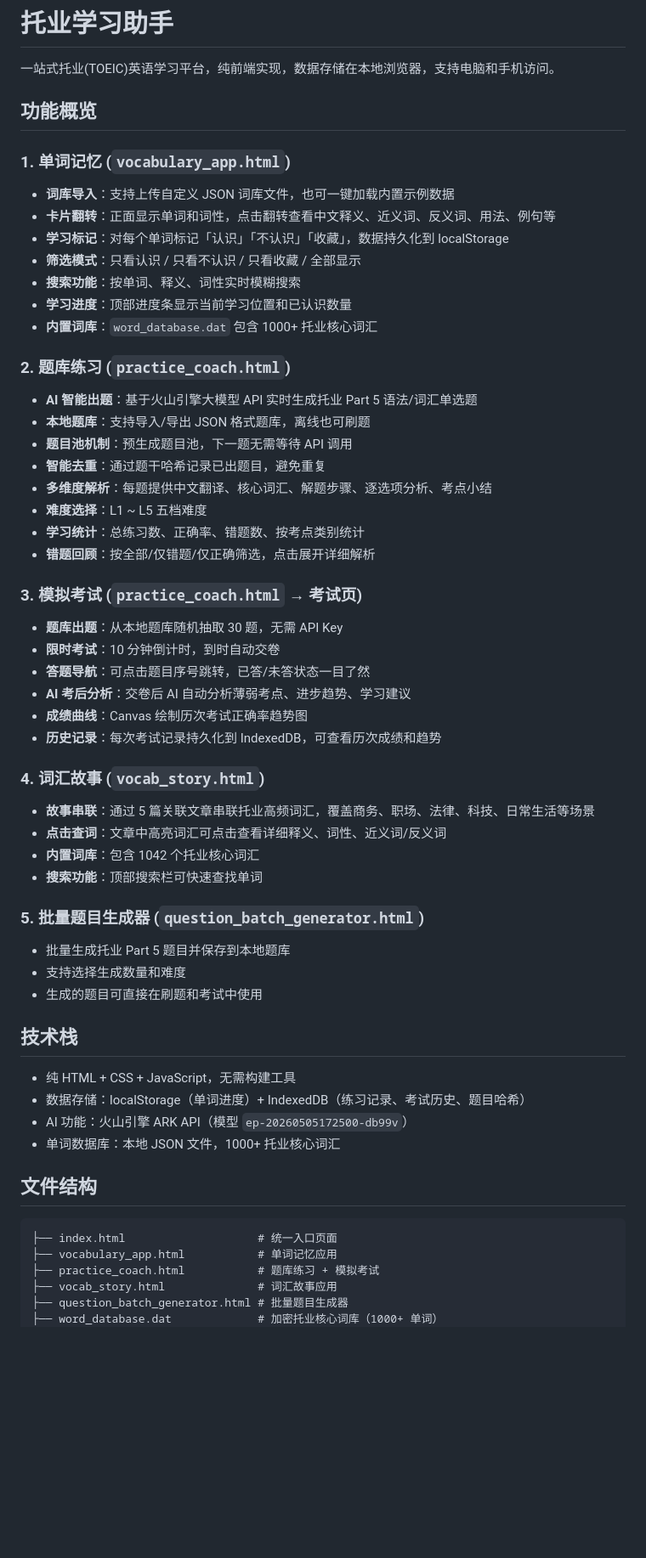
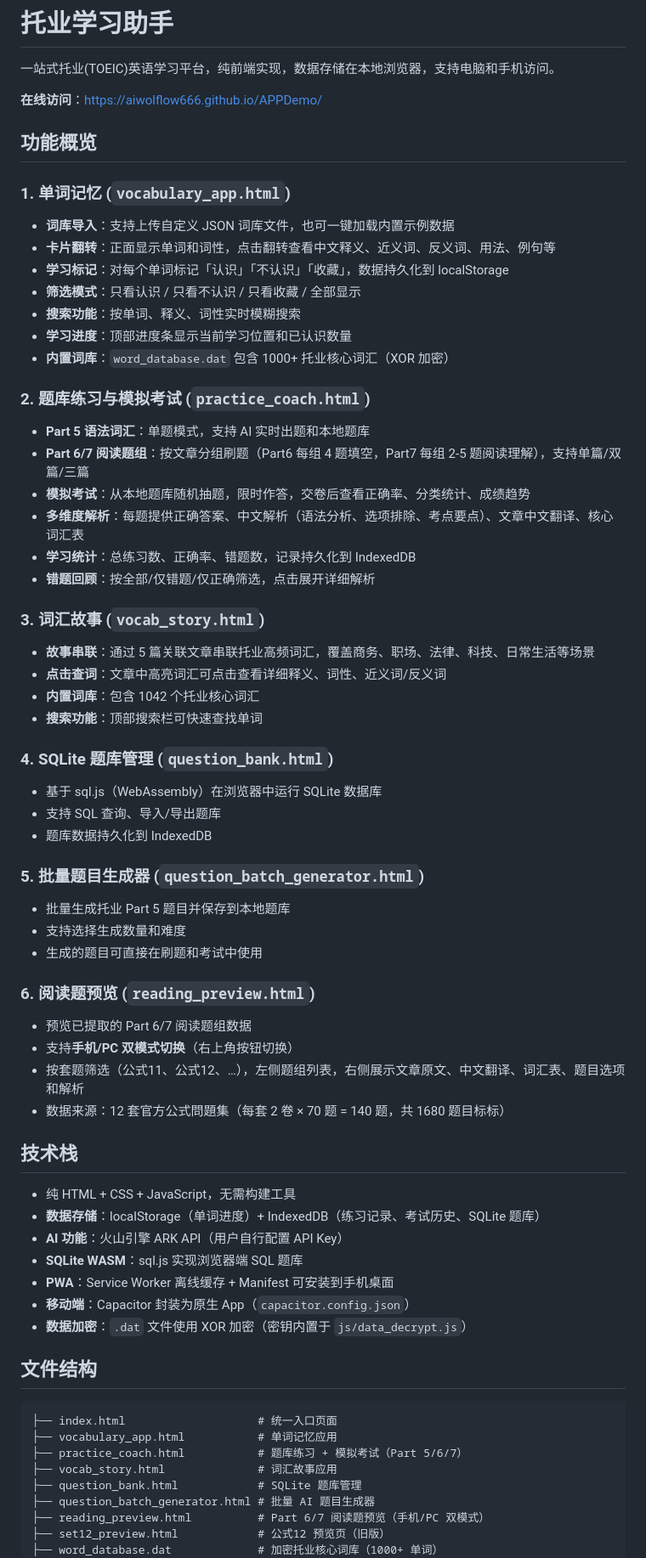
Before and after one commit to aiwolflow666/APPDemo, a Markdown page: README.md, the part around one of its changes. Shown at 85% size. Rendered like a GitHub page; blank space fills up the shorter version.

````diff
--- a/README.md
+++ b/README.md
@@ -1,6 +1,8 @@
 # 托业学习助手
 
 一站式托业(TOEIC)英语学习平台，纯前端实现，数据存储在本地浏览器，支持电脑和手机访问。
+
+**在线访问**：https://aiwolflow666.github.io/APPDemo/
 
 ## 功能概览
 
@@ -12,34 +14,29 @@
 - **筛选模式**：只看认识 / 只看不认识 / 只看收藏 / 全部显示
 - **搜索功能**：按单词、释义、词性实时模糊搜索
 - **学习进度**：顶部进度条显示当前学习位置和已认识数量
-- **内置词库**：`word_database.dat` 包含 1000+ 托业核心词汇
+- **内置词库**：`word_database.dat` 包含 1000+ 托业核心词汇（XOR 加密）
 
-### 2. 题库练习 (`practice_coach.html`)
+### 2. 题库练习与模拟考试 (`practice_coach.html`)
 
-- **AI 智能出题**：基于火山引擎大模型 API 实时生成托业 Part 5 语法/词汇单选题
-- **本地题库**：支持导入/导出 JSON 格式题库，离线也可刷题
-- **题目池机制**：预生成题目池，下一题无需等待 API 调用
-- **智能去重**：通过题干哈希记录已出题目，避免重复
-- **多维度解析**：每题提供中文翻译、核心词汇、解题步骤、逐选项分析、考点小结
-- **难度选择**：L1 ~ L5 五档难度
-- **学习统计**：总练习数、正确率、错题数、按考点类别统计
+- **Part 5 语法词汇**：单题模式，支持 AI 实时出题和本地题库
+- **Part 6/7 阅读题组**：按文章分组刷题（Part6 每组 4 题填空，Part7 每组 2-5 题阅读理解），支持单篇/双篇/三篇
+- **模拟考试**：从本地题库随机抽题，限时作答，交卷后查看正确率、分类统计、成绩趋势
+- **多维度解析**：每题提供正确答案、中文解析（语法分析、选项排除、考点要点）、文章中文翻译、核心词汇表
+- **学习统计**：总练习数、正确率、错题数，记录持久化到 IndexedDB
 - **错题回顾**：按全部/仅错题/仅正确筛选，点击展开详细解析
 
-### 3. 模拟考试 (`practice_coach.html` → 考试页)
-
-- **题库出题**：从本地题库随机抽取 30 题，无需 API Key
-- **限时考试**：10 分钟倒计时，到时自动交卷
-- **答题导航**：可点击题目序号跳转，已答/未答状态一目了然
-- **AI 考后分析**：交卷后 AI 自动分析薄弱考点、进步趋势、学习建议
-- **成绩曲线**：Canvas 绘制历次考试正确率趋势图
-- **历史记录**：每次考试记录持久化到 IndexedDB，可查看历次成绩和趋势
-
-### 4. 词汇故事 (`vocab_story.html`)
+### 3. 词汇故事 (`vocab_story.html`)
 
 - **故事串联**：通过 5 篇关联文章串联托业高频词汇，覆盖商务、职场、法律、科技、日常生活等场景
 - **点击查词**：文章中高亮词汇可点击查看详细释义、词性、近义词/反义词
 - **内置词库**：包含 1042 个托业核心词汇
 - **搜索功能**：顶部搜索栏可快速查找单词
+
+### 4. SQLite 题库管理 (`question_bank.html`)
+
+- 基于 sql.js（WebAssembly）在浏览器中运行 SQLite 数据库
+- 支持 SQL 查询、导入/导出题库
+- 题库数据持久化到 IndexedDB
 
 ### 5. 批量题目生成器 (`question_batch_generator.html`)
 
@@ -47,20 +44,33 @@
 - 支持选择生成数量和难度
 - 生成的题目可直接在刷题和考试中使用
 
+### 6. 阅读题预览 (`reading_preview.html`)
+
+- 预览已提取的 Part 6/7 阅读题组数据
+- 支持**手机/PC 双模式切换**（右上角按钮切换）
+- 按套题筛选（公式11、公式12、…），左侧题组列表，右侧展示文章原文、中文翻译、词汇表、题目选项和解析
+- 数据来源：12 套官方公式問題集（每套 2 卷 × 70 题 = 140 题，共 1680 题目标标）
+
 ## 技术栈
 
 - 纯 HTML + CSS + JavaScript，无需构建工具
-- 数据存储：localStorage（单词进度）+ IndexedDB（练习记录、考试历史、题目哈希）
-- AI 功能：火山引擎 ARK API（模型 `ep-20260505172500-db99v`）
-- 单词数据库：本地 JSON 文件，1000+ 托业核心词汇
+- **数据存储**：localStorage（单词进度）+ IndexedDB（练习记录、考试历史、SQLite 题库）
+- **AI 功能**：火山引擎 ARK API（用户自行配置 API Key）
+- **SQLite WASM**：sql.js 实现浏览器端 SQL 题库
+- **PWA**：Service Worker 离线缓存 + Manifest 可安装到手机桌面
+- **移动端**：Capacitor 封装为原生 App（`capacitor.config.json`）
+- **数据加密**：`.dat` 文件使用 XOR 加密（密钥内置于 `js/data_decrypt.js`）
 
 ## 文件结构
 
 ```
 ├── index.html                    # 统一入口页面
 ├── vocabulary_app.html           # 单词记忆应用
-├── practice_coach.html           # 题库练习 + 模拟考试
+├── practice_coach.html           # 题库练习 + 模拟考试（Part 5/6/7）
 ├── vocab_story.html              # 词汇故事应用
-├── question_batch_generator.html # 批量题目生成器
+├── question_bank.html            # SQLite 题库管理
+├── question_batch_generator.html # 批量 AI 题目生成器
+├── reading_preview.html          # Part 6/7 阅读题预览（手机/PC 双模式）
+├── set12_preview.html            # 公式12 预览页（旧版）
 ├── word_database.dat             # 加密托业核心词库（1000+ 单词）
 ├── question_bank.dat             # 加密原始题库
````
Also changed, not shown: other parts of README.md (+64 -54 lines).
